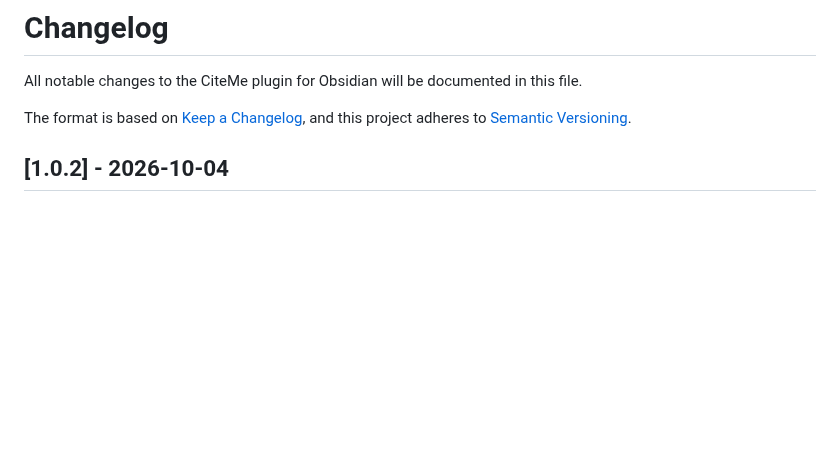
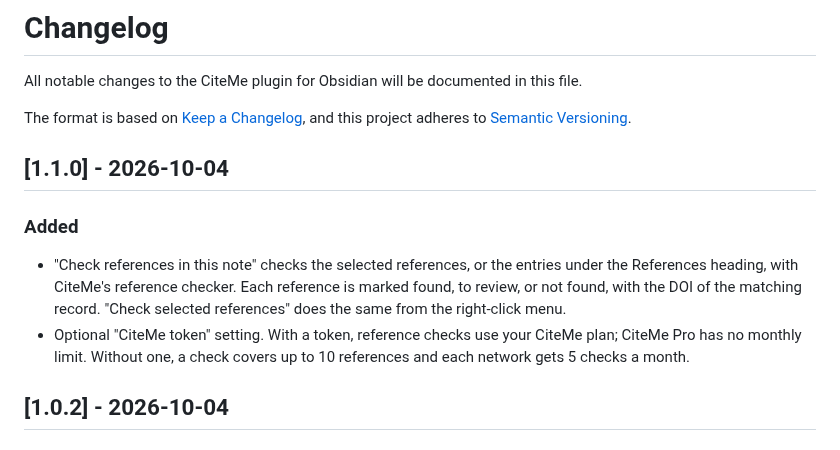
Before and after one commit to danielnichiata96/obsidian-citeme, a Markdown page: CHANGELOG.md, the part around the change. GitHub-like rendering; blank space fills up the shorter version.

```diff
--- a/CHANGELOG.md
+++ b/CHANGELOG.md
@@ -4,6 +4,12 @@ All notable changes to the CiteMe plugin for Obsidian will be documented in this
 
 The format is based on [Keep a Changelog](https://keepachangelog.com/en/1.1.0/),
 and this project adheres to [Semantic Versioning](https://semver.org/spec/v2.0.0.html).
+
+## [1.1.0] - 2026-10-04
+
+### Added
+- "Check references in this note" checks the selected references, or the entries under the References heading, with CiteMe's reference checker. Each reference is marked found, to review, or not found, with the DOI of the matching record. "Check selected references" does the same from the right-click menu.
+- Optional "CiteMe token" setting. With a token, reference checks use your CiteMe plan; CiteMe Pro has no monthly limit. Without one, a check covers up to 10 references and each network gets 5 checks a month.
 
 ## [1.0.2] - 2026-10-04
 
```
Also changed, not shown: README.md (+22 -2 lines), docs/screenshots/check-references.png (added), docs/screenshots/settings.png, 4 other files.
